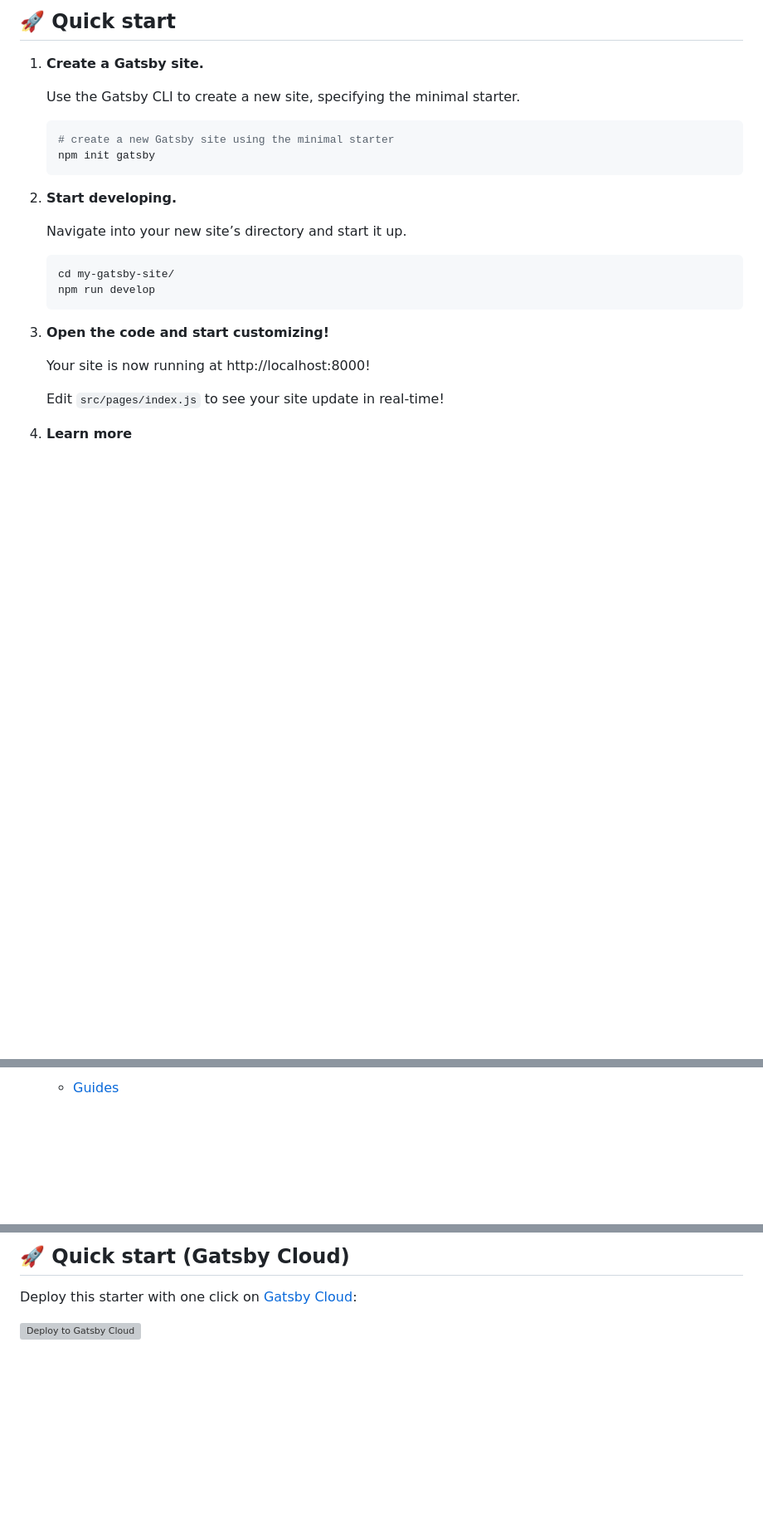
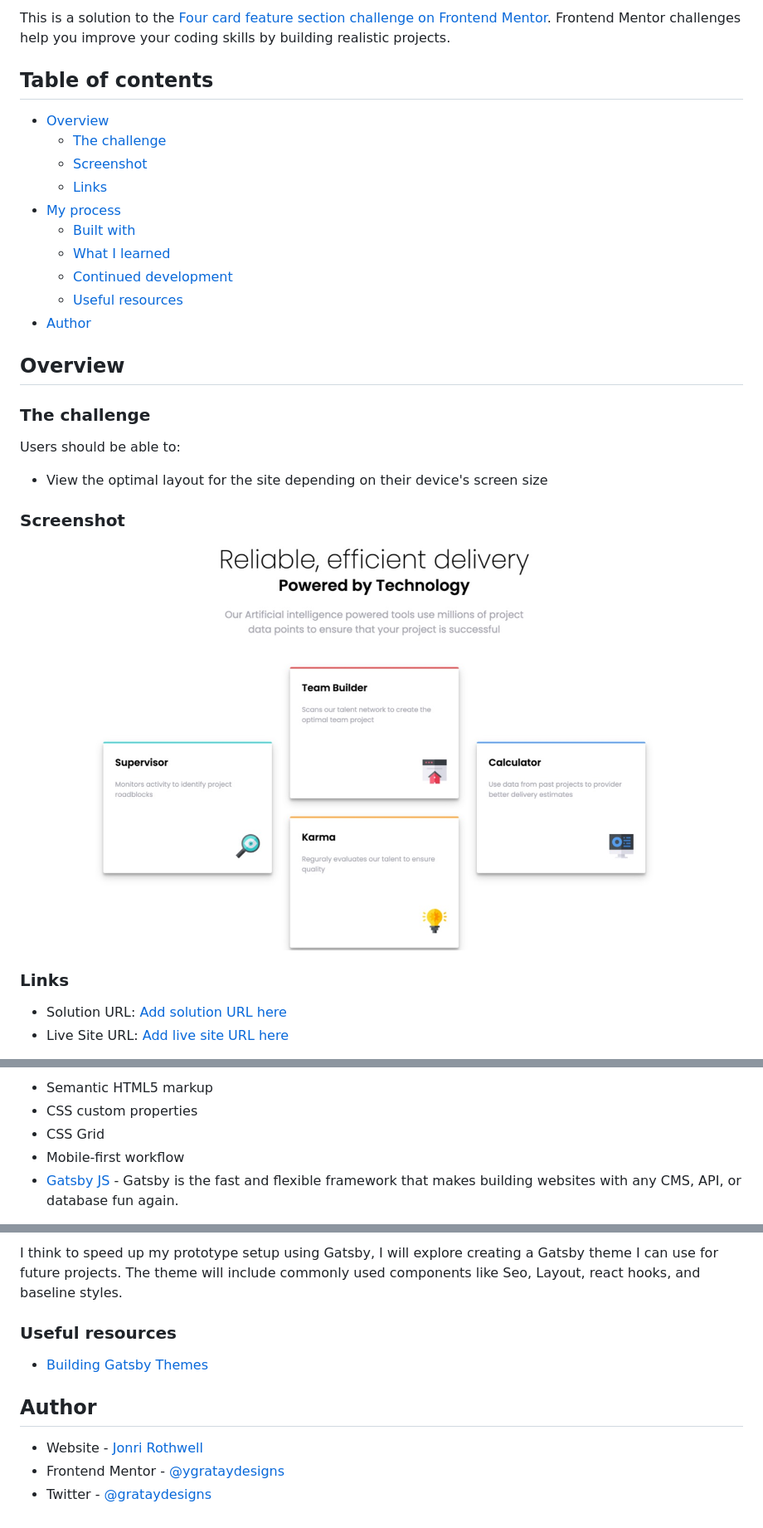
Before and after one commit to grataydesigns/fe-mentor-four-card-section, a Markdown page: README.md, 3 parts joined by grey strips. Shown: that part at 83% size. Rendered like a GitHub page; pictures changed too: static/four-card-layout.jpg (added); blank space fills up the shorter version; grey boxes are pictures that could not be loaded.

````diff
--- a/README.md
+++ b/README.md
@@ -9,29 +2,33 @@
 
-## 🚀 Quick start
+This is a solution to the [Four card feature section challenge on Frontend Mentor](https://www.frontendmentor.io/challenges/four-card-feature-section-weK1eFYK). Frontend Mentor challenges help you improve your coding skills by building realistic projects.
 
-1.  **Create a Gatsby site.**
+## Table of contents
 
-    Use the Gatsby CLI to create a new site, specifying the minimal starter.
+- [Overview](#overview)
+  - [The challenge](#the-challenge)
+  - [Screenshot](#screenshot)
+  - [Links](#links)
+- [My process](#my-process)
+  - [Built with](#built-with)
+  - [What I learned](#what-i-learned)
+  - [Continued development](#continued-development)
+  - [Useful resources](#useful-resources)
+- [Author](#author)
 
-    ```shell
-    # create a new Gatsby site using the minimal starter
-    npm init gatsby
-    ```
+## Overview
 
-2.  **Start developing.**
+### The challenge
 
-    Navigate into your new site’s directory and start it up.
+Users should be able to:
 
-    ```shell
-    cd my-gatsby-site/
-    npm run develop
-    ```
+- View the optimal layout for the site depending on their device's screen size
 
-3.  **Open the code and start customizing!**
+### Screenshot
 
-    Your site is now running at http://localhost:8000!
+![](./static/four-card-layout.jpg)
 
-    Edit `src/pages/index.js` to see your site update in real-time!
+### Links
 
-4.  **Learn more**
+- Solution URL: [Add solution URL here](https://your-solution-url.com)
+- Live Site URL: [Add live site URL here](https://your-live-site-url.com)
 
@@ -41,3 +38,7 @@
 
-    - [Guides](https://www.gatsbyjs.com/tutorial/?utm_source=starter&utm_medium=readme&utm_campaign=minimal-starter)
+- Semantic HTML5 markup
+- CSS custom properties
+- CSS Grid
+- Mobile-first workflow
+- [Gatsby JS](https://www.gatsbyjs.com/) - Gatsby is the fast and flexible framework that makes building websites with any CMS, API, or database fun again.
 
@@ -49,6 +50,12 @@
 
-## 🚀 Quick start (Gatsby Cloud)
+I think to speed up my prototype setup using Gatsby, I will explore creating a Gatsby theme I can use for future projects. The theme will include commonly used components like Seo, Layout, react hooks, and baseline styles.
 
-Deploy this starter with one click on [Gatsby Cloud](https://www.gatsbyjs.com/cloud/):
+### Useful resources
 
-[<img src="https://www.gatsbyjs.com/deploynow.svg" alt="Deploy to Gatsby Cloud">](https://www.gatsbyjs.com/dashboard/deploynow?url=https://github.com/gatsbyjs/gatsby-starter-minimal)
+- [Building Gatsby Themes](https://www.gatsbyjs.com/docs/how-to/plugins-and-themes/building-themes/)
+
+## Author
+
+- Website - [Jonri Rothwell](https://www.jonri.codes/)
+- Frontend Mentor - [@ygrataydesigns](https://www.frontendmentor.io/profile/grataydesigns)
+- Twitter - [@grataydesigns](https://www.twitter.com/grataydesigns)
````
Also changed, not shown: other parts of README.md (+6 -13 lines), 15 other files.
